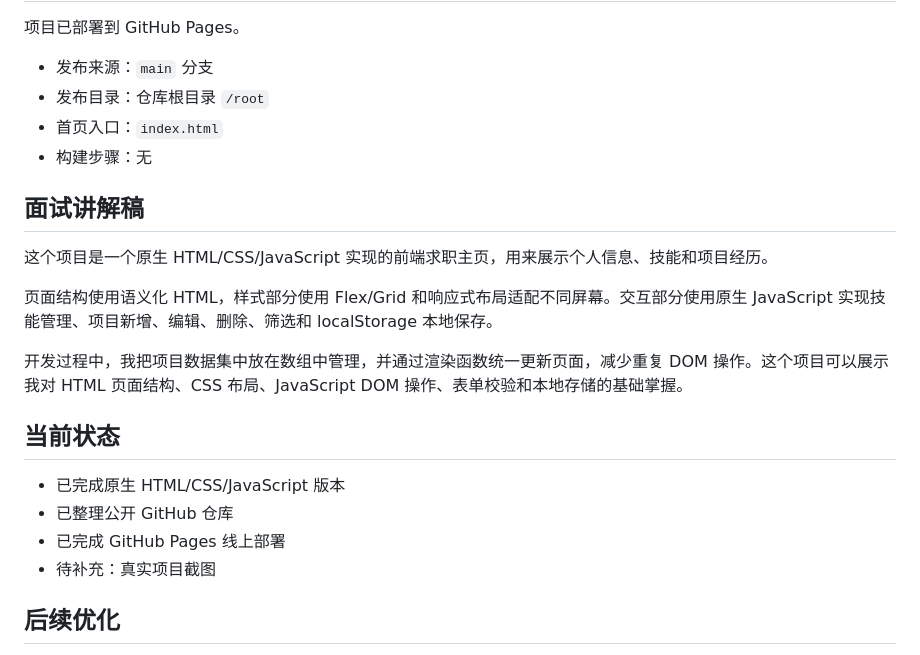
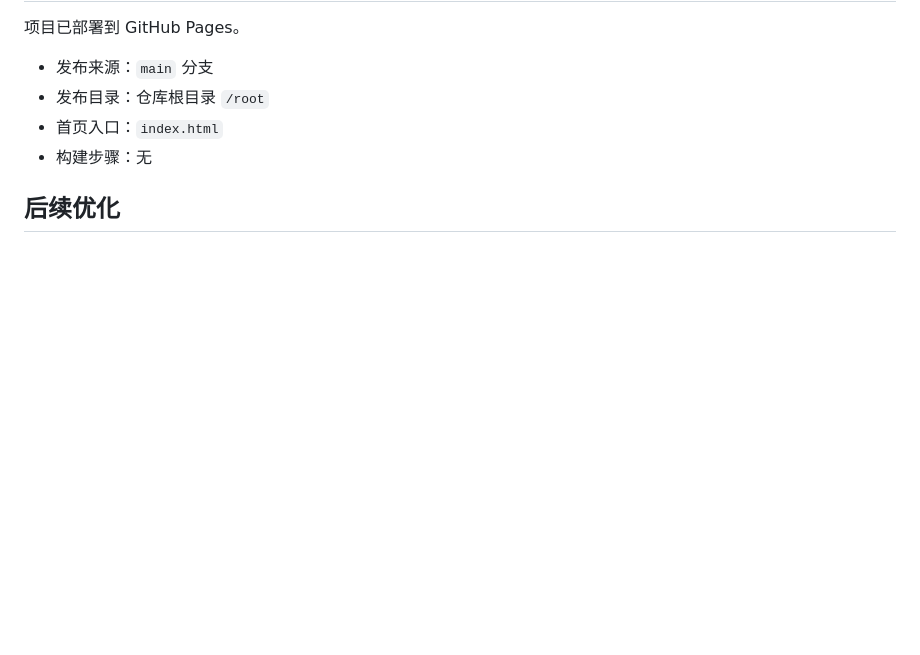
Before and after one commit to xixiayu45-sys/portfolio-project, a Markdown page: README.md, the part around the change. GitHub-like rendering; blank space fills up the shorter version.

```diff
--- a/README.md
+++ b/README.md
@@ -94,21 +94,6 @@ https://xixiayu45-sys.github.io/portfolio-project/
 - 首页入口：`index.html`
 - 构建步骤：无
 
-## 面试讲解稿
-
-这个项目是一个原生 HTML/CSS/JavaScript 实现的前端求职主页，用来展示个人信息、技能和项目经历。
-
-页面结构使用语义化 HTML，样式部分使用 Flex/Grid 和响应式布局适配不同屏幕。交互部分使用原生 JavaScript 实现技能管理、项目新增、编辑、删除、筛选和 localStorage 本地保存。
-
-开发过程中，我把项目数据集中放在数组中管理，并通过渲染函数统一更新页面，减少重复 DOM 操作。这个项目可以展示我对 HTML 页面结构、CSS 布局、JavaScript DOM 操作、表单校验和本地存储的基础掌握。
-
-## 当前状态
-
-- 已完成原生 HTML/CSS/JavaScript 版本
-- 已整理公开 GitHub 仓库
-- 已完成 GitHub Pages 线上部署
-- 待补充：真实项目截图
-
 ## 后续优化
 
 - 优化页面配色、间距和移动端细节
```
